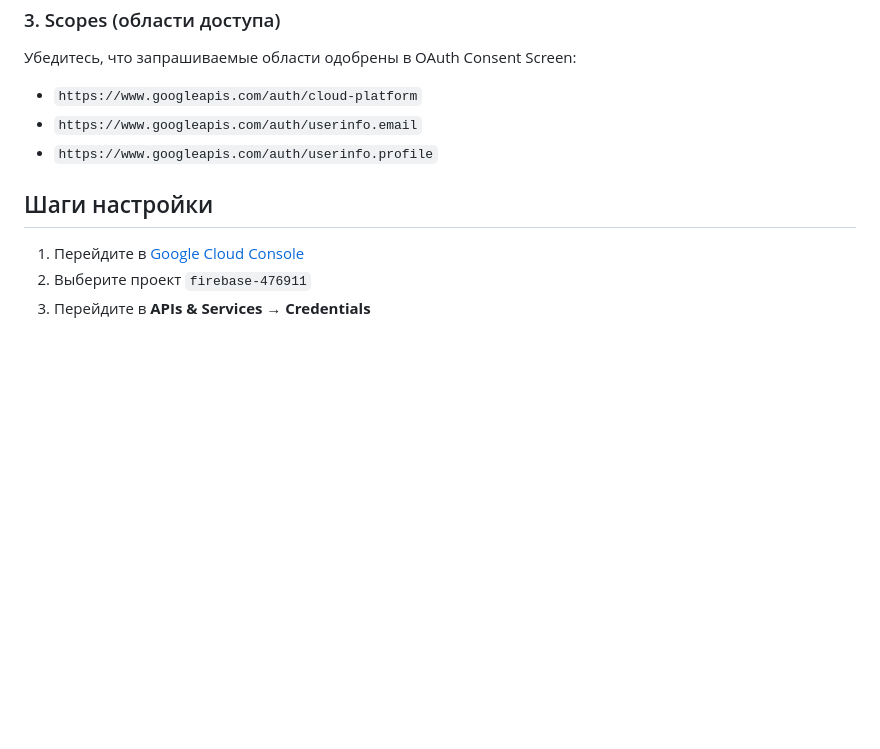
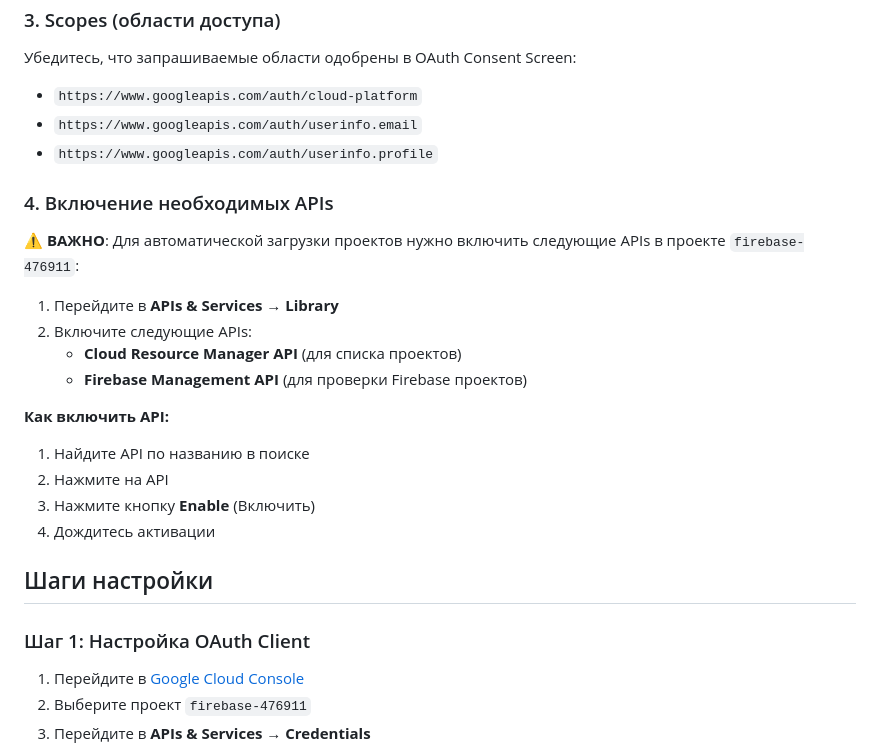
Before and after one commit to zerikc/zerikc.github.io, a Markdown page: OAUTH_CONFIGURATION.md, the part around the change. GitHub-like rendering; blank space fills up the shorter version.

Commit message:
Добавлена инструкция по включению Cloud Resource Manager и Firebase Management APIs

```diff
--- a/OAUTH_CONFIGURATION.md
+++ b/OAUTH_CONFIGURATION.md
@@ -46,7 +46,23 @@ https://192.168.1.138/
 - `https://www.googleapis.com/auth/userinfo.email`
 - `https://www.googleapis.com/auth/userinfo.profile`
 
+### 4. Включение необходимых APIs
+⚠️ **ВАЖНО**: Для автоматической загрузки проектов нужно включить следующие APIs в проекте `firebase-476911`:
+
+1. Перейдите в **APIs & Services** → **Library**
+2. Включите следующие APIs:
+   - **Cloud Resource Manager API** (для списка проектов)
+   - **Firebase Management API** (для проверки Firebase проектов)
+
+**Как включить API:**
+1. Найдите API по названию в поиске
+2. Нажмите на API
+3. Нажмите кнопку **Enable** (Включить)
+4. Дождитесь активации
+
 ## Шаги настройки
+
+### Шаг 1: Настройка OAuth Client
 
 1. Перейдите в [Google Cloud Console](https://console.cloud.google.com/)
 2. Выберите проект `firebase-476911`
```
